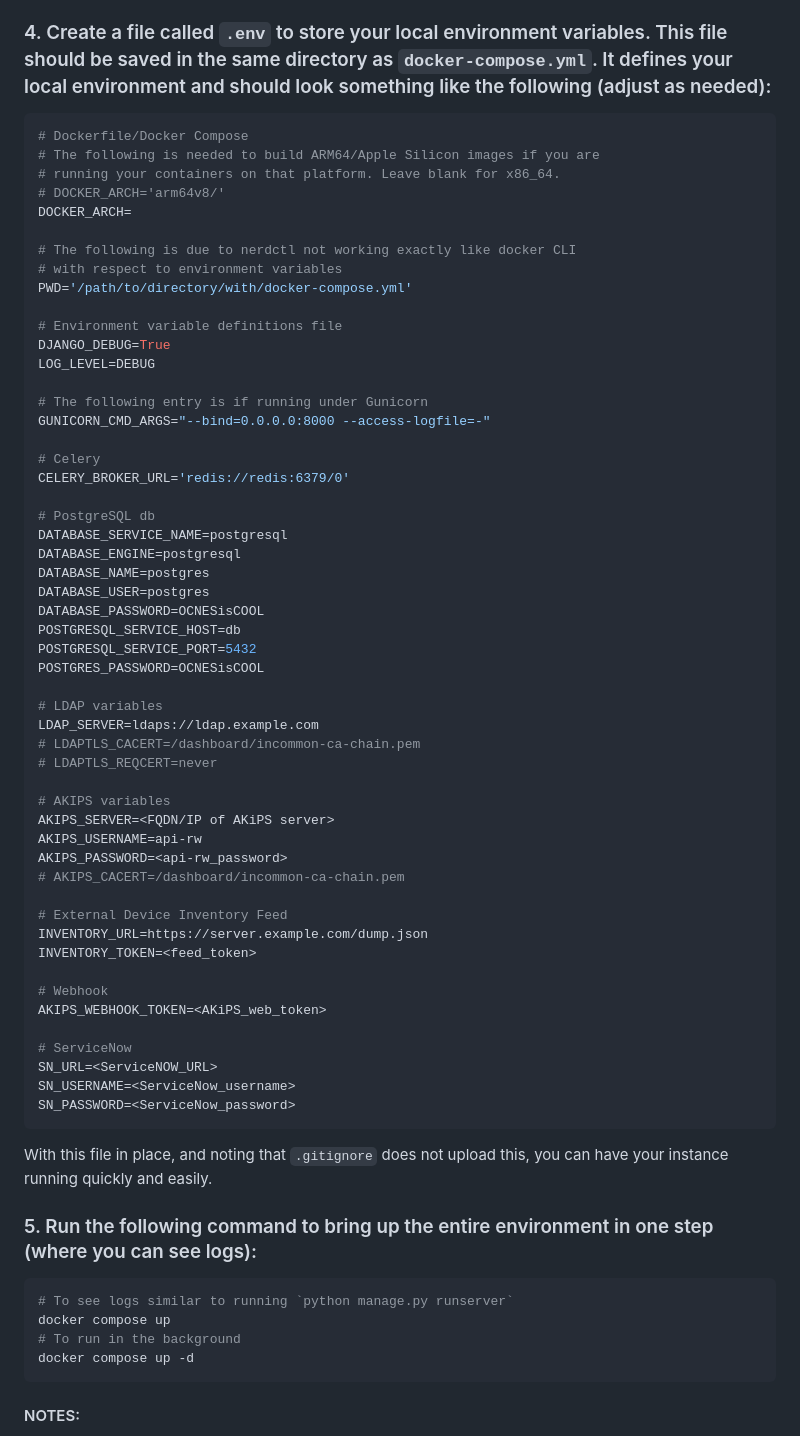
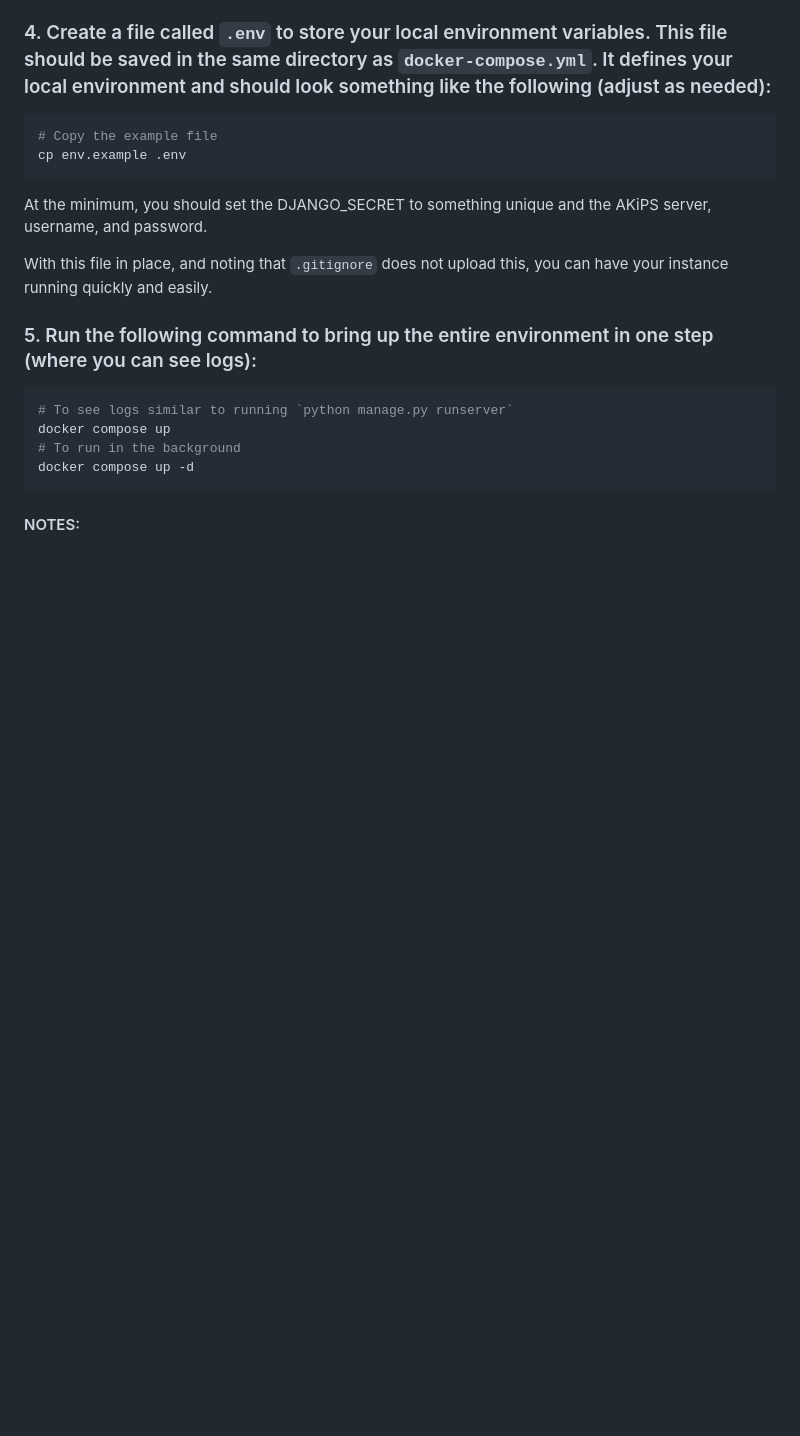
Before and after one commit to unc-network/dashboard, a Markdown page: Docker.md, the part around the change. Drawn GitHub-style; blank space fills up the shorter version.

Commit message:
env example instructions

````diff
--- a/Docker.md
+++ b/Docker.md
@@ -30,60 +30,12 @@ But with Docker, there is an alternative.  With just Docker Desktop installed on
 ### 3. Bring up a Terminal/shell and navigate to the directory containing this file and the other Docker config files including `docker-compose.yml`
 ### 4. Create a file called `.env` to store your local environment variables.  This file should be saved in the same directory as `docker-compose.yml`.  It defines your local environment and should look something like the following (adjust as needed):
 
-```toml
-# Dockerfile/Docker Compose
-# The following is needed to build ARM64/Apple Silicon images if you are
-# running your containers on that platform. Leave blank for x86_64.
-# DOCKER_ARCH='arm64v8/'
-DOCKER_ARCH=
+```bash
+# Copy the example file
+cp env.example .env
+```
 
-# The following is due to nerdctl not working exactly like docker CLI
-# with respect to environment variables
-PWD='/path/to/directory/with/docker-compose.yml'
-
-# Environment variable definitions file
-DJANGO_DEBUG=True
-LOG_LEVEL=DEBUG
-
-# The following entry is if running under Gunicorn
-GUNICORN_CMD_ARGS="--bind=0.0.0.0:8000 --access-logfile=-"
-
-# Celery
-CELERY_BROKER_URL='redis://redis:6379/0'
-
-# PostgreSQL db
-DATABASE_SERVICE_NAME=postgresql
-DATABASE_ENGINE=postgresql
-DATABASE_NAME=postgres
-DATABASE_USER=postgres
-DATABASE_PASSWORD=OCNESisCOOL
-POSTGRESQL_SERVICE_HOST=db
-POSTGRESQL_SERVICE_PORT=5432
-POSTGRES_PASSWORD=OCNESisCOOL
-
-# LDAP variables
-LDAP_SERVER=ldaps://ldap.example.com
-# LDAPTLS_CACERT=/dashboard/incommon-ca-chain.pem
-# LDAPTLS_REQCERT=never
-
-# AKIPS variables
-AKIPS_SERVER=<FQDN/IP of AKiPS server>
-AKIPS_USERNAME=api-rw
-AKIPS_PASSWORD=<api-rw_password>
-# AKIPS_CACERT=/dashboard/incommon-ca-chain.pem
-
-# External Device Inventory Feed
-INVENTORY_URL=https://server.example.com/dump.json
-INVENTORY_TOKEN=<feed_token>
-
-# Webhook
-AKIPS_WEBHOOK_TOKEN=<AKiPS_web_token>
-
-# ServiceNow
-SN_URL=<ServiceNOW_URL>
-SN_USERNAME=<ServiceNow_username>
-SN_PASSWORD=<ServiceNow_password>
-```
+At the minimum, you should set the DJANGO_SECRET to something unique and the AKiPS server, username, and password.
 
 With this file in place, and noting that `.gitignore` does not upload this, you can have your instance running quickly and easily.
 
````
